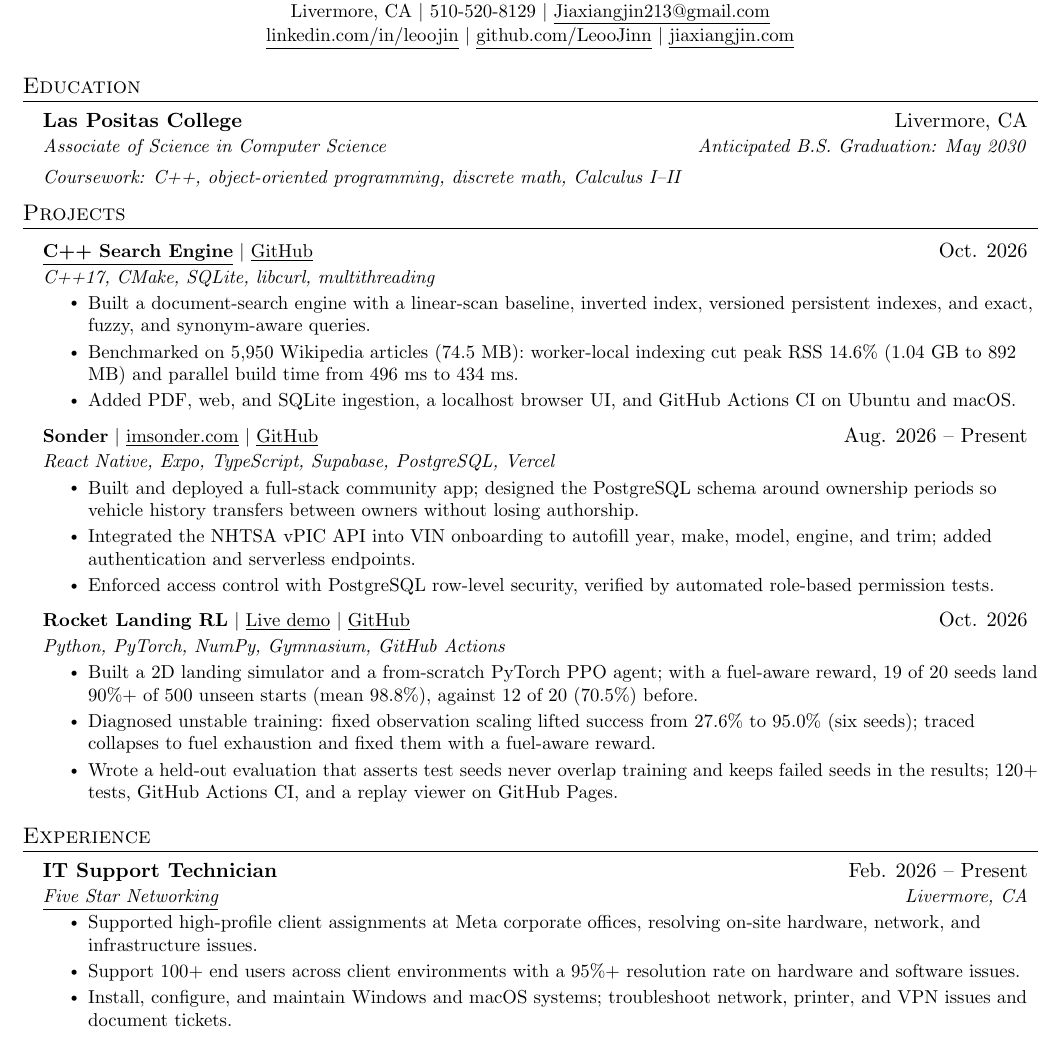
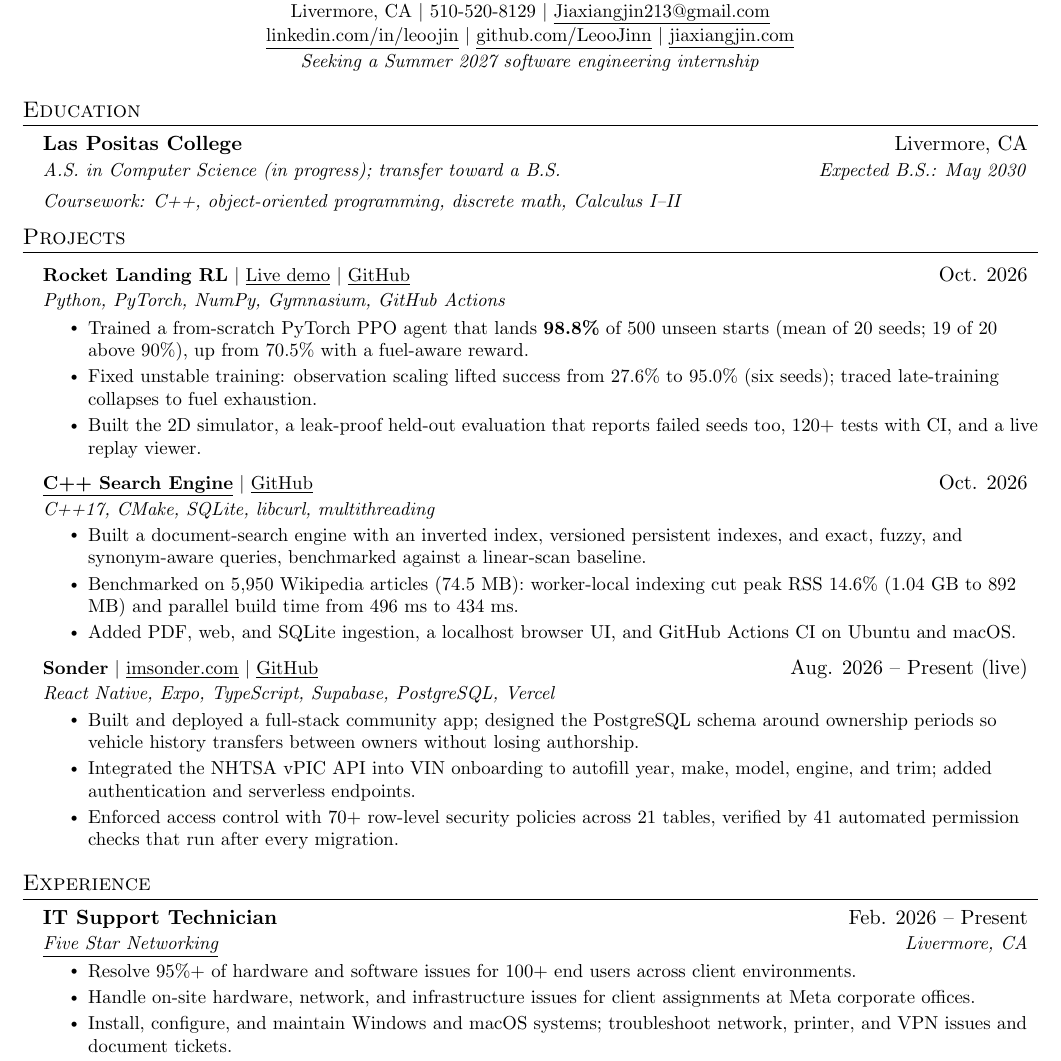
Before and after one commit to LeooJinn/LeooJinn.github.io, a LaTeX CV (Leo_Jin_Resume.tex): part of the page, cut so that both start at the same text. Compiled offline with pdfLaTeX.

Commit message:
Resume: lead with results, RL project first, clarify internship goal
Co-Authored-By: Weave Router <router@weaveos.com>

```diff
--- a/Leo_Jin_Resume.tex
+++ b/Leo_Jin_Resume.tex
@@ -88,7 +88,8 @@
     \href{mailto:Jiaxiangjin213@gmail.com}{\underline{Jiaxiangjin213@gmail.com}} \\ \vspace{1pt}
     \small \href{https://www.linkedin.com/in/leoojin/}{\underline{linkedin.com/in/leoojin}} $|$
     \href{https://github.com/LeooJinn}{\underline{github.com/LeooJinn}} $|$
-    \href{https://jiaxiangjin.com}{\underline{jiaxiangjin.com}}
+    \href{https://jiaxiangjin.com}{\underline{jiaxiangjin.com}} \\ \vspace{2pt}
+    \small \textit{Seeking a Summer 2027 software engineering internship}
 \end{center}
 
 %-----------EDUCATION-----------
@@ -96,7 +97,7 @@
   \resumeSubHeadingListStart
     \resumeSubheading
       {Las Positas College}{Livermore, CA}
-      {Associate of Science in Computer Science}{Anticipated B.S. Graduation: May 2030}
+      {A.S. in Computer Science (in progress); transfer toward a B.S.}{Expected B.S.: May 2030}
       \resumeSubSubheading
         {Coursework: C++, object-oriented programming, discrete math, Calculus I--II}{}
   \resumeSubHeadingListEnd
@@ -105,11 +106,20 @@
 \section{Projects}
     \resumeSubHeadingListStart
       \resumeProjectHeadingWithTech
+          {\textbf{Rocket Landing RL} $|$ \href{https://jiaxiangjin.com/rocket-landing-rl/}{\underline{Live demo}} $|$ \href{https://github.com/LeooJinn/rocket-landing-rl}{\underline{GitHub}}}
+          {Python, PyTorch, NumPy, Gymnasium, GitHub Actions}
+          {Oct. 2026}
+          \resumeItemListStart
+            \resumeItem{Trained a from-scratch PyTorch PPO agent that lands \textbf{98.8\%} of 500 unseen starts (mean of 20 seeds; 19 of 20 above 90\%), up from 70.5\% with a fuel-aware reward.}
+            \resumeItem{Fixed unstable training: observation scaling lifted success from 27.6\% to 95.0\% (six seeds); traced late-training collapses to fuel exhaustion.}
+            \resumeItem{Built the 2D simulator, a leak-proof held-out evaluation that reports failed seeds too, 120+ tests with CI, and a live replay viewer.}
+          \resumeItemListEnd
+      \resumeProjectHeadingWithTech
           {\textbf{\href{https://github.com/LeooJinn/cpp-search-engine}{\underline{C++ Search Engine}}} $|$ \href{https://github.com/LeooJinn/cpp-search-engine}{\underline{GitHub}}}
           {C++17, CMake, SQLite, libcurl, multithreading}
           {Oct. 2026}
           \resumeItemListStart
-            \resumeItem{Built a document-search engine with a linear-scan baseline, inverted index, versioned persistent indexes, and exact, fuzzy, and synonym-aware queries.}
+            \resumeItem{Built a document-search engine with an inverted index, versioned persistent indexes, and exact, fuzzy, and synonym-aware queries, benchmarked against a linear-scan baseline.}
             \resumeItem{Benchmarked on 5,950 Wikipedia articles (74.5 MB): worker-local indexing cut peak RSS 14.6\% (1.04 GB to 892 MB) and parallel build time from 496 ms to 434 ms.}
             \resumeItem{Added PDF, web, and SQLite ingestion, a localhost browser UI, and GitHub Actions CI on Ubuntu and macOS.}
           \resumeItemListEnd
@@ -117,22 +127,13 @@
       \resumeProjectHeadingWithTech
           {\textbf{Sonder} $|$ \href{https://imsonder.com}{\underline{imsonder.com}} $|$ \href{https://github.com/LeooJinn/Sonder}{\underline{GitHub}}}
           {React Native, Expo, TypeScript, Supabase, PostgreSQL, Vercel}
-          {Aug. 2026 -- Present}
+          {Aug. 2026 -- Present (live)}
           \resumeItemListStart
             \resumeItem{Built and deployed a full-stack community app; designed the PostgreSQL schema around ownership periods so vehicle history transfers between owners without losing authorship.}
             \resumeItem{Integrated the NHTSA vPIC API into VIN onboarding to autofill year, make, model, engine, and trim; added authentication and serverless endpoints.}
-            \resumeItem{Enforced access control with PostgreSQL row-level security, verified by automated role-based permission tests.}
+            \resumeItem{Enforced access control with 70+ row-level security policies across 21 tables, verified by 41 automated permission checks that run after every migration.}
           \resumeItemListEnd
 
-      \resumeProjectHeadingWithTech
-          {\textbf{Rocket Landing RL} $|$ \href{https://jiaxiangjin.com/rocket-landing-rl/}{\underline{Live demo}} $|$ \href{https://github.com/LeooJinn/rocket-landing-rl}{\underline{GitHub}}}
-          {Python, PyTorch, NumPy, Gymnasium, GitHub Actions}
-          {Oct. 2026}
-          \resumeItemListStart
-            \resumeItem{Built a 2D landing simulator and a from-scratch PyTorch PPO agent; with a fuel-aware reward, 19 of 20 seeds land 90\%+ of 500 unseen starts (mean 98.8\%), against 12 of 20 (70.5\%) before.}
-            \resumeItem{Diagnosed unstable training: fixed observation scaling lifted success from 27.6\% to 95.0\% (six seeds); traced collapses to fuel exhaustion and fixed them with a fuel-aware reward.}
-            \resumeItem{Wrote a held-out evaluation that asserts test seeds never overlap training and keeps failed seeds in the results; 120+ tests, GitHub Actions CI, and a replay viewer on GitHub Pages.}
-          \resumeItemListEnd
     \resumeSubHeadingListEnd
 
 %-----------EXPERIENCE-----------
@@ -142,8 +143,8 @@
       {IT Support Technician}{Feb. 2026 -- Present}
       {\href{https://www.5starnetworking.net/}{\underline{Five Star Networking}}}{Livermore, CA}
       \resumeItemListStart
-        \resumeItem{Supported high-profile client assignments at Meta corporate offices, resolving on-site hardware, network, and infrastructure issues.}
-        \resumeItem{Support 100+ end users across client environments with a 95\%+ resolution rate on hardware and software issues.}
+        \resumeItem{Resolve 95\%+ of hardware and software issues for 100+ end users across client environments.}
+        \resumeItem{Handle on-site hardware, network, and infrastructure issues for client assignments at Meta corporate offices.}
         \resumeItem{Install, configure, and maintain Windows and macOS systems; troubleshoot network, printer, and VPN issues and document tickets.}
         \resumeItem{Manage Active Directory accounts and access permissions across client environments.}
       \resumeItemListEnd
```
Also changed, not shown: Leo_Jin_Resume.pdf.
